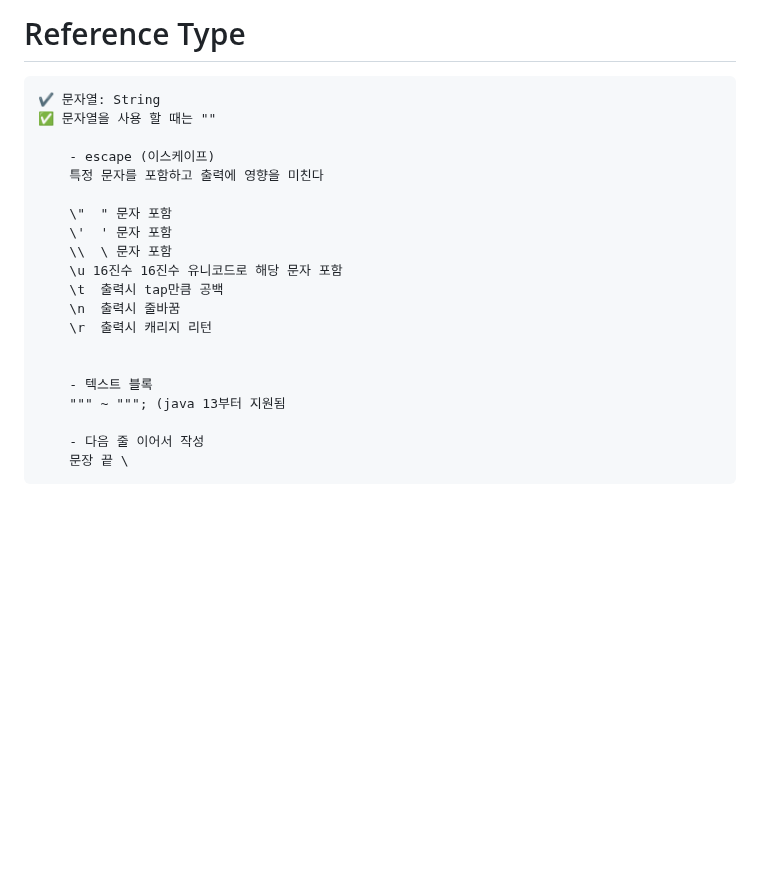
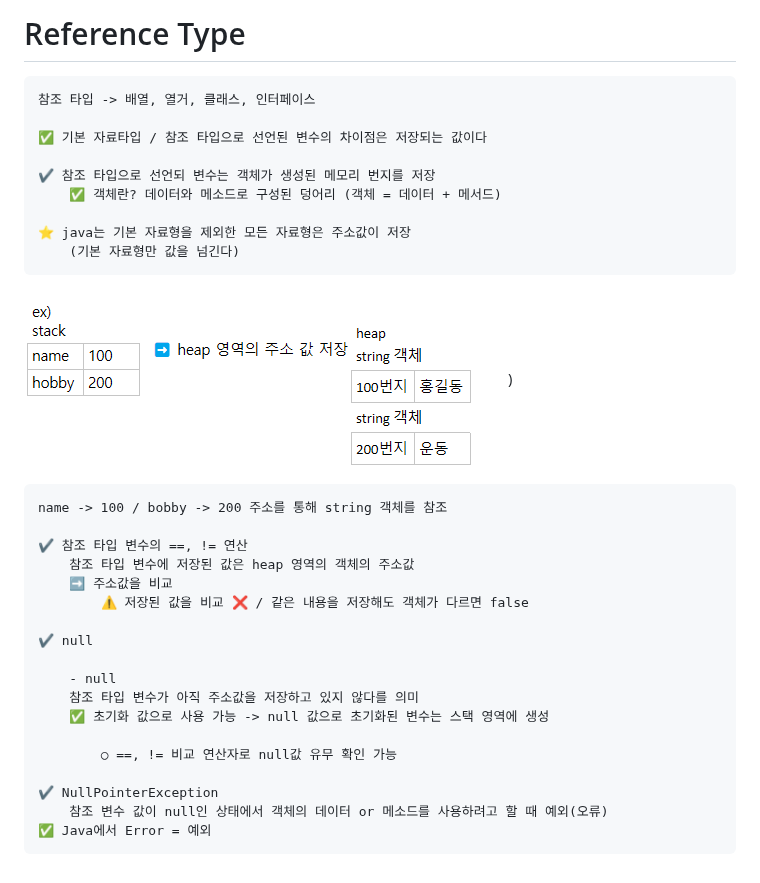
Before and after one commit to ukumoon365/java-practice, a Markdown page: Java-Learning/Variable/ReferenceType.md, the part around the change. Rendered like a GitHub page; pictures changed too: Java-Learning/images/ReferenceEX.png (added); blank space fills up the shorter version.

Commit message:
Update ReferenceType

````diff
--- a/Java-Learning/Variable/ReferenceType.md
+++ b/Java-Learning/Variable/ReferenceType.md
@@ -1,23 +1,34 @@
 # Reference Type
 ```text
-✔️ 문자열: String
-✅ 문자열을 사용 할 때는 ""
+참조 타입 -> 배열, 열거, 클래스, 인터페이스
 
-	- escape (이스케이프)
-	특정 문자를 포함하고 출력에 영향을 미친다
+✅ 기본 자료타입 / 참조 타입으로 선언된 변수의 차이점은 저장되는 값이다
 
-	\"	" 문자 포함
-	\'	' 문자 포함
-	\\	\ 문자 포함
-	\u 16진수	16진수 유니코드로 해당 문자 포함
-	\t	출력시 tap만큼 공백
-	\n	출력시 줄바꿈
-	\r	출력시 캐리지 리턴
+✔️ 참조 타입으로 선언되 변수는 객체가 생성된 메모리 번지를 저장
+	✅ 객체란? 데이터와 메소드로 구성된 덩어리 (객체 = 데이터 + 메서드)
 
+⭐ java는 기본 자료형을 제외한 모든 자료형은 주소값이 저장
+    (기본 자료형만 값을 넘긴다)
+```
+![ReferenceEX.png](../images/ReferenceEX.png))
 
-	- 텍스트 블록
-	""" ~ """; (java 13부터 지원됨
+```
+name -> 100 / bobby -> 200 주소를 통해 string 객체를 참조
 
-	- 다음 줄 이어서 작성
-	문장 끝 \
+✔️ 참조 타입 변수의 ==, != 연산
+	참조 타입 변수에 저장된 값은 heap 영역의 객체의 주소값
+	➡️ 주소값을 비교
+		⚠️ 저장된 값을 비교 ❌ / 같은 내용을 저장해도 객체가 다르면 false
+
+✔️ null
+
+	- null
+	참조 타입 변수가 아직 주소값을 저장하고 있지 않다를 의미
+	✅ 초기화 값으로 사용 가능 -> null 값으로 초기화된 변수는 스택 영역에 생성
+
+		○ ==, != 비교 연산자로 null값 유무 확인 가능
+
+✔️ NullPointerException
+	참조 변수 값이 null인 상태에서 객체의 데이터 or 메소드를 사용하려고 할 때 예외(오류)
+✅ Java에서 Error = 예외
 ```
````
